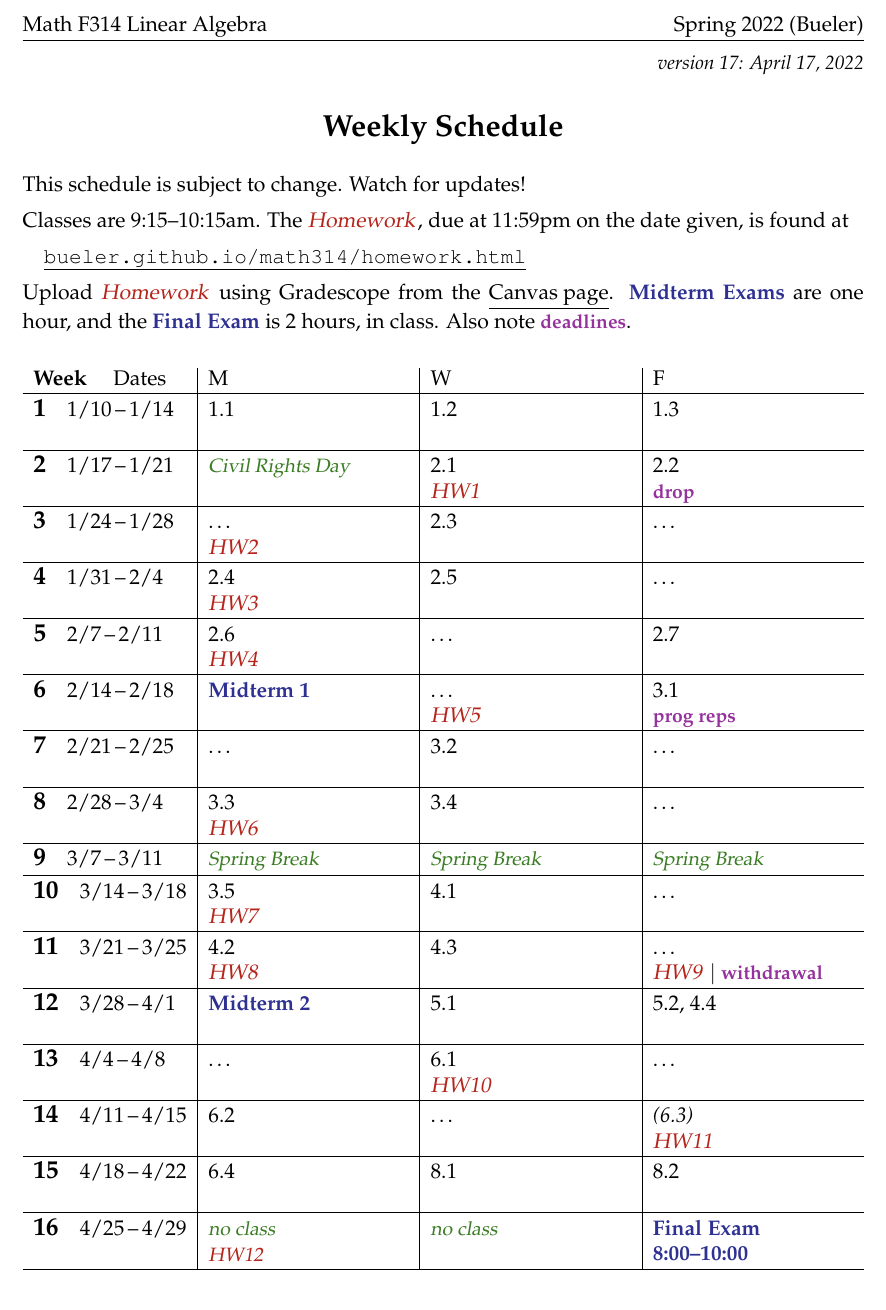
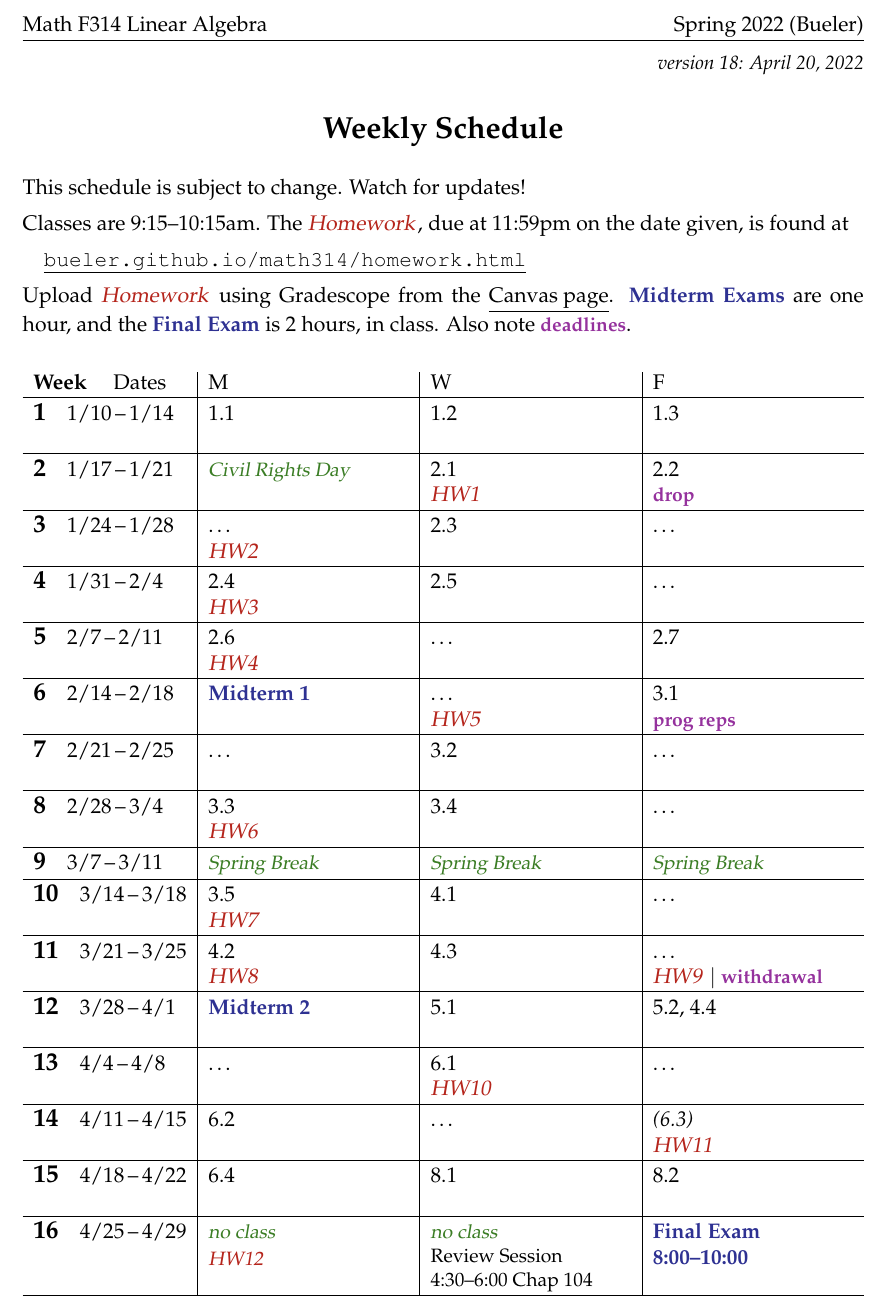
Before and after one commit to bueler/math314, a LaTeX document (assets/general/schedule.tex): part of the page, cut so that both start at the same text. The pictures show the PDF file assets/general/schedule.pdf that the author committed with the source.

Commit message:
rev session for final

```diff
--- a/assets/general/schedule.tex
+++ b/assets/general/schedule.tex
@@ -42,7 +42,7 @@
 
 
 \begin{document}
-\hfill \small \emph{version 17: \today} \normalsize
+\hfill \small \emph{version 18: \today} \normalsize
 
 \bigskip\bigskip
 \centerline{\Large \textbf{Weekly Schedule}}
@@ -90,7 +90,7 @@ Upload \due{Homework} using Gradescope from the \href{https://canvas.alaska.edu/
 
 \wkday{15}{4/18}{4/22} & 6.4 & 8.1 \par \phantom{foo} & 8.2 \\ \hline
 
-\wkday{16}{4/25}{4/29} & \vac{no class} \par \due{HW12} & \vac{no class} & \ee{Final Exam} \par \ee{8:00--10:00} \\ \hline
+\wkday{16}{4/25}{4/29} & \vac{no class} \par \due{HW12} & \vac{no class} \par Review Session \par 4:30--6:00 Chap 104 & \ee{Final Exam} \par \ee{8:00--10:00} \\ \hline
 
 \end{tabularx}
 
```
Also changed, not shown: index.md (+6 -0 lines), assets/general/schedule.pdf, assets/general/schedule.tex (2 more changed lines).
